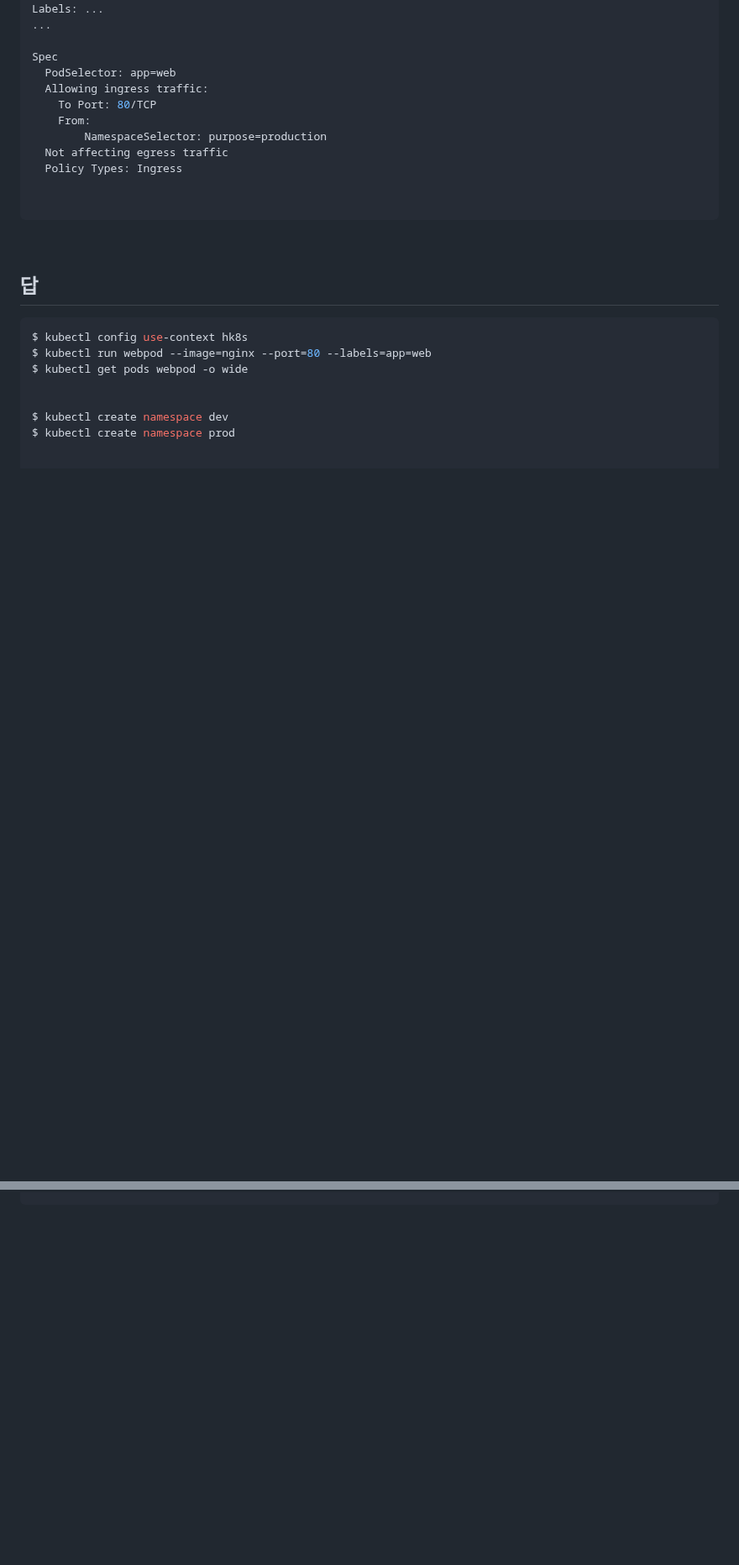
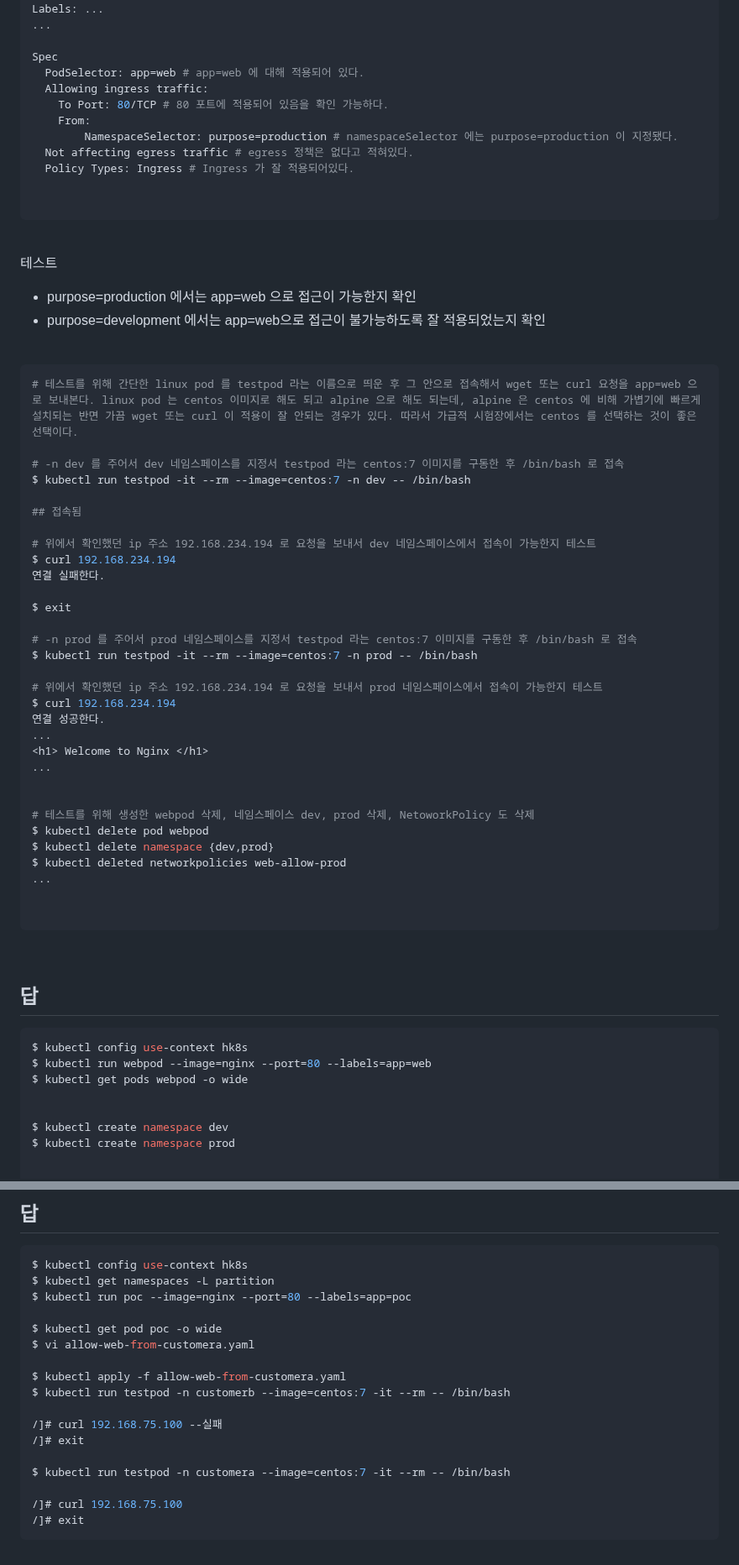
Before and after one commit to alpha3002025/memo, a Markdown page: CKA/Networking---NetworkPolicy.md, 2 parts joined by grey strips. Shown at 84% size. GitHub-like rendering; blank space fills up the shorter version.

````diff
--- a/CKA/Networking---NetworkPolicy.md
+++ b/CKA/Networking---NetworkPolicy.md
@@ -162,13 +162,13 @@ Labels: ...
 ...
 
 Spec
-  PodSelector: app=web
+  PodSelector: app=web # app=web 에 대해 적용되어 있다.
   Allowing ingress traffic:
-  	To Port: 80/TCP
+  	To Port: 80/TCP # 80 포트에 적용되어 있음을 확인 가능하다.
   	From:
-  		NamespaceSelector: purpose=production
-  Not affecting egress traffic
-  Policy Types: Ingress
+  		NamespaceSelector: purpose=production # namespaceSelector 에는 purpose=production 이 지정됐다.
+  Not affecting egress traffic # egress 정책은 없다고 적혀있다.
+  Policy Types: Ingress # Ingress 가 잘 적용되어있다.
 
 
 ```
@@ -176,3 +176,47 @@ Spec
 <br/>
 
 
+
+테스트
+
+- purpose=production 에서는 app=web 으로 접근이 가능한지 확인
+- purpose=development 에서는 app=web으로 접근이 불가능하도록 잘 적용되었는지 확인
+
+<br/>
+
+
+
+```bash
+# 테스트를 위해 간단한 linux pod 를 testpod 라는 이름으로 띄운 후 그 안으로 접속해서 wget 또는 curl 요청을 app=web 으로 보내본다. linux pod 는 centos 이미지로 해도 되고 alpine 으로 해도 되는데, alpine 은 centos 에 비해 가볍기에 빠르게 설치되는 반면 가끔 wget 또는 curl 이 적용이 잘 안되는 경우가 있다. 따라서 가급적 시험장에서는 centos 를 선택하는 것이 좋은 선택이다.
+
+# -n dev 를 주어서 dev 네임스페이스를 지정서 testpod 라는 centos:7 이미지를 구동한 후 /bin/bash 로 접속
+$ kubectl run testpod -it --rm --image=centos:7 -n dev -- /bin/bash
+
+## 접속됨
+
+# 위에서 확인했던 ip 주소 192.168.234.194 로 요청을 보내서 dev 네임스페이스에서 접속이 가능한지 테스트
+$ curl 192.168.234.194
+연결 실패한다.
+
+$ exit
+
+# -n prod 를 주어서 prod 네임스페이스를 지정서 testpod 라는 centos:7 이미지를 구동한 후 /bin/bash 로 접속
+$ kubectl run testpod -it --rm --image=centos:7 -n prod -- /bin/bash
+
+# 위에서 확인했던 ip 주소 192.168.234.194 로 요청을 보내서 prod 네임스페이스에서 접속이 가능한지 테스트
+$ curl 192.168.234.194
+연결 성공한다.
+...
+<h1> Welcome to Nginx </h1>
+...
+
+
+# 테스트를 위해 생성한 webpod 삭제, 네임스페이스 dev, prod 삭제, NetoworkPolicy 도 삭제
+$ kubectl delete pod webpod
+$ kubectl delete namespace {dev,prod}
+$ kubectl deleted networkpolicies web-allow-prod
+...
+
+
+```
+
@@ -215,0 +350,26 @@ $ kubectl delete namespace {prod,dev}
+<br/>
+
+
+
+## 답
+
+```bash
+$ kubectl config use-context hk8s
+$ kubectl get namespaces -L partition
+$ kubectl run poc --image=nginx --port=80 --labels=app=poc
+
+$ kubectl get pod poc -o wide
+$ vi allow-web-from-customera.yaml
+
+$ kubectl apply -f allow-web-from-customera.yaml
+$ kubectl run testpod -n customerb --image=centos:7 -it --rm -- /bin/bash
+
+/]# curl 192.168.75.100 --실패
+/]# exit
+
+$ kubectl run testpod -n customera --image=centos:7 -it --rm -- /bin/bash
+
+/]# curl 192.168.75.100
+/]# exit
+```
+
````
Also changed, not shown: other parts of CKA/Networking---NetworkPolicy.md (+91 -0 lines).
